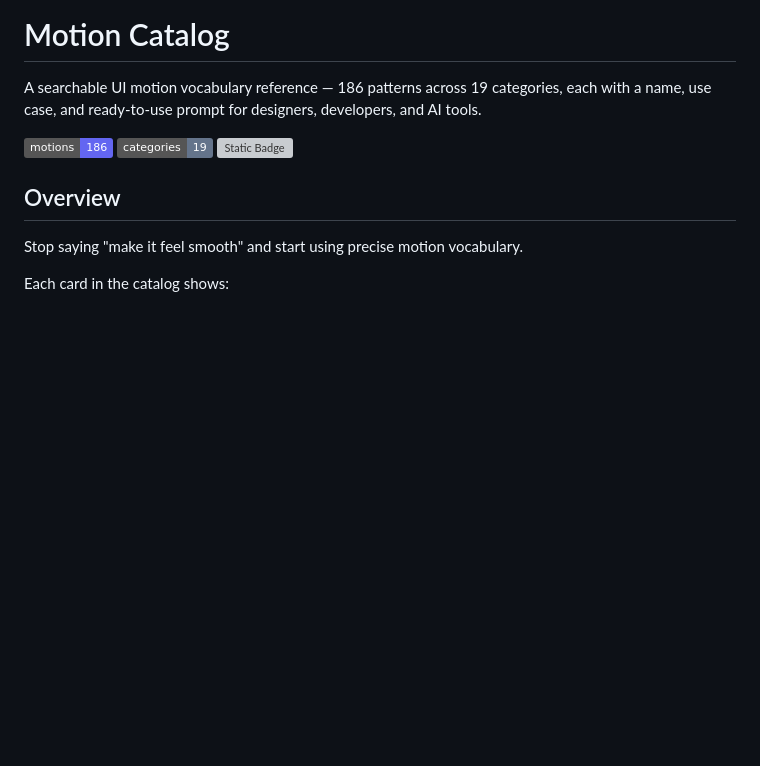
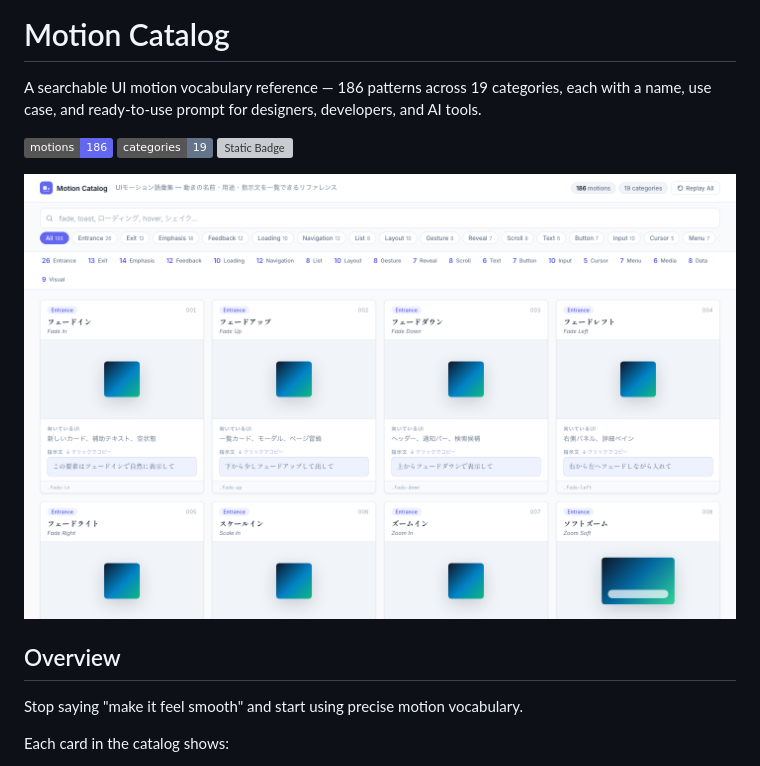
Before and after one commit to izumuzui/motion-catalog, a Markdown page: README.md, the part around the change. Drawn GitHub-style; pictures changed too: assets/screenshot.png (added); badges without logos; blank space fills up the shorter version; grey boxes are pictures that could not be loaded.

Commit message:
docs: add screenshot to README

```diff
--- a/README.md
+++ b/README.md
@@ -3,6 +3,8 @@
 A searchable UI motion vocabulary reference — 186 patterns across 19 categories, each with a name, use case, and ready-to-use prompt for designers, developers, and AI tools.
 
 ![Static Badge](https://img.shields.io/badge/motions-186-6366f1) ![Static Badge](https://img.shields.io/badge/categories-19-64748b) ![Static Badge](https://img.shields.io/badge/stack-HTML%20%2F%20CSS%20%2F%20JS-0f172a)
+
+![Motion Catalog screenshot](assets/screenshot.png)
 
 ## Overview
 
```
